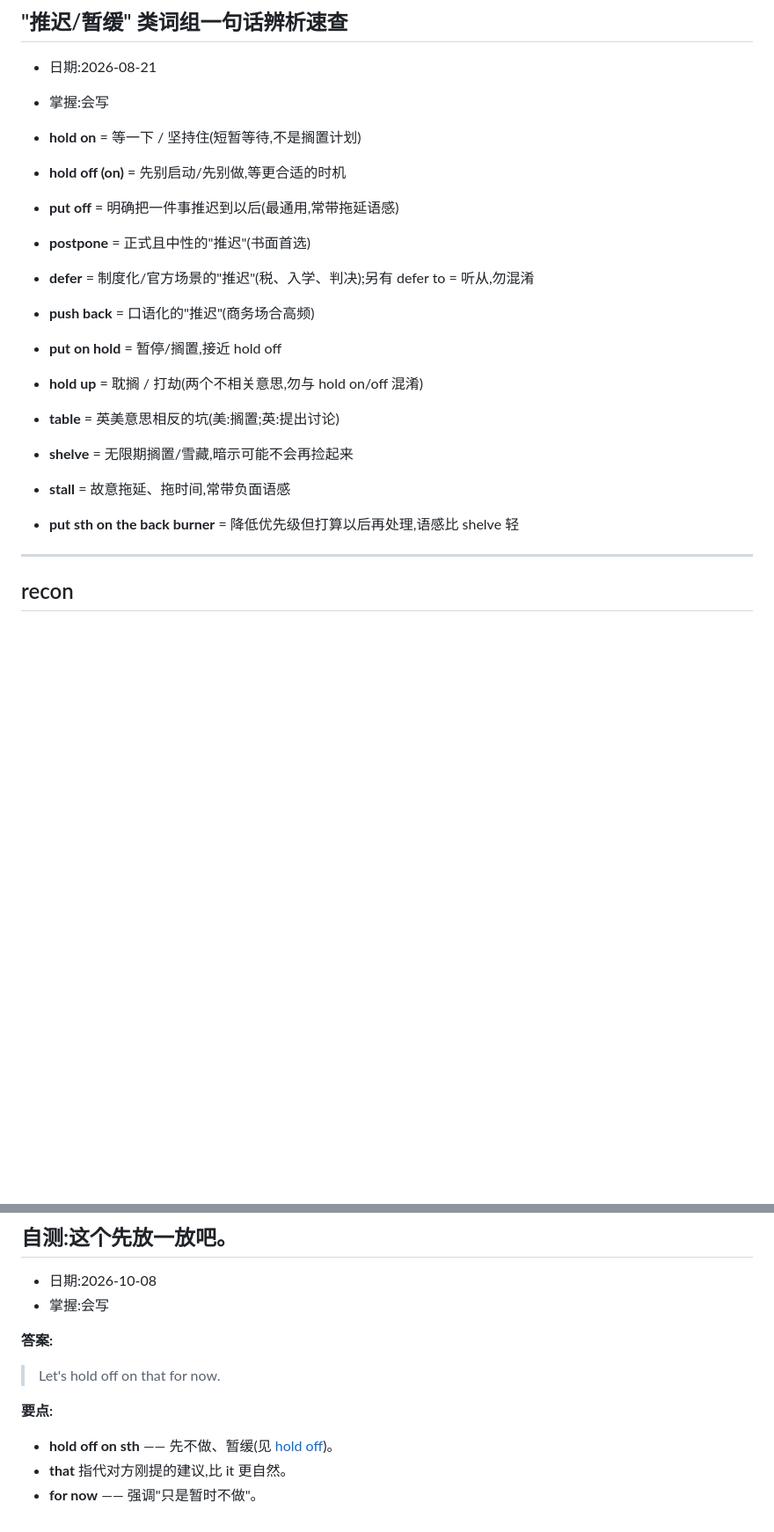
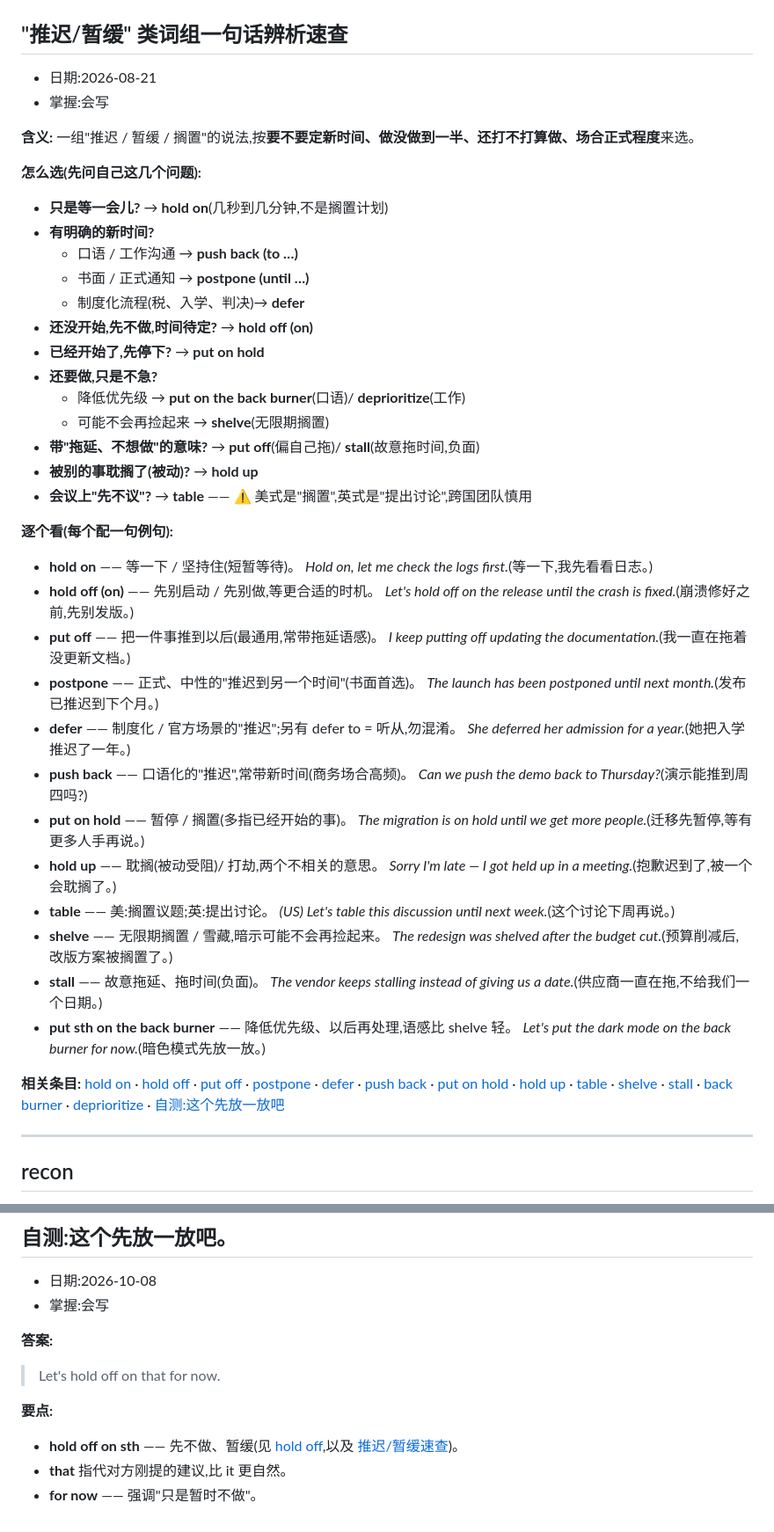
Before and after one commit to chinalwb/vocab, a Markdown page: vocabulary.md, 2 parts joined by grey strips. Shown at 88% size. Rendered like a GitHub page; blank space fills up the shorter version.

Commit message:
Enrich 推迟/暂缓 quick reference: a when-to-use guide and an example for each phrase
Co-Authored-By: Claude Opus 5.5 (1M context) <noreply@anthropic.com>

```diff
--- a/vocabulary.md
+++ b/vocabulary.md
@@ -711,18 +711,52 @@ BroadVision 曾是互联网泡沫(dot-com bubble)时代最具代表性的明星
 - 日期:2026-08-21
 - 掌握:会写
 
-- **hold on** = 等一下 / 坚持住(短暂等待,不是搁置计划)
-- **hold off (on)** = 先别启动/先别做,等更合适的时机
-- **put off** = 明确把一件事推迟到以后(最通用,常带拖延语感)
-- **postpone** = 正式且中性的"推迟"(书面首选)
-- **defer** = 制度化/官方场景的"推迟"(税、入学、判决);另有 defer to = 听从,勿混淆
-- **push back** = 口语化的"推迟"(商务场合高频)
-- **put on hold** = 暂停/搁置,接近 hold off
-- **hold up** = 耽搁 / 打劫(两个不相关意思,勿与 hold on/off 混淆)
-- **table** = 英美意思相反的坑(美:搁置;英:提出讨论)
-- **shelve** = 无限期搁置/雪藏,暗示可能不会再捡起来
-- **stall** = 故意拖延、拖时间,常带负面语感
-- **put sth on the back burner** = 降低优先级但打算以后再处理,语感比 shelve 轻
+**含义:** 一组"推迟 / 暂缓 / 搁置"的说法,按**要不要定新时间、做没做到一半、还打不打算做、场合正式程度**来选。
+
+**怎么选(先问自己这几个问题):**
+
+- **只是等一会儿?** → **hold on**(几秒到几分钟,不是搁置计划)
+- **有明确的新时间?**
+  - 口语 / 工作沟通 → **push back (to …)**
+  - 书面 / 正式通知 → **postpone (until …)**
+  - 制度化流程(税、入学、判决)→ **defer**
+- **还没开始,先不做,时间待定?** → **hold off (on)**
+- **已经开始了,先停下?** → **put on hold**
+- **还要做,只是不急?**
+  - 降低优先级 → **put on the back burner**(口语)/ **deprioritize**(工作)
+  - 可能不会再捡起来 → **shelve**(无限期搁置)
+- **带"拖延、不想做"的意味?** → **put off**(偏自己拖)/ **stall**(故意拖时间,负面)
+- **被别的事耽搁了(被动)?** → **hold up**
+- **会议上"先不议"?** → **table** —— ⚠️ 美式是"搁置",英式是"提出讨论",跨国团队慎用
+
+**逐个看(每个配一句例句):**
+
+- **hold on** —— 等一下 / 坚持住(短暂等待)。
+  *Hold on, let me check the logs first.*(等一下,我先看看日志。)
+- **hold off (on)** —— 先别启动 / 先别做,等更合适的时机。
+  *Let's hold off on the release until the crash is fixed.*(崩溃修好之前,先别发版。)
+- **put off** —— 把一件事推到以后(最通用,常带拖延语感)。
+  *I keep putting off updating the documentation.*(我一直在拖着没更新文档。)
+- **postpone** —— 正式、中性的"推迟到另一个时间"(书面首选)。
+  *The launch has been postponed until next month.*(发布已推迟到下个月。)
+- **defer** —— 制度化 / 官方场景的"推迟";另有 defer to = 听从,勿混淆。
+  *She deferred her admission for a year.*(她把入学推迟了一年。)
+- **push back** —— 口语化的"推迟",常带新时间(商务场合高频)。
+  *Can we push the demo back to Thursday?*(演示能推到周四吗?)
+- **put on hold** —— 暂停 / 搁置(多指已经开始的事)。
+  *The migration is on hold until we get more people.*(迁移先暂停,等有更多人手再说。)
+- **hold up** —— 耽搁(被动受阻)/ 打劫,两个不相关的意思。
+  *Sorry I'm late — I got held up in a meeting.*(抱歉迟到了,被一个会耽搁了。)
+- **table** —— 美:搁置议题;英:提出讨论。
+  *(US) Let's table this discussion until next week.*(这个讨论下周再说。)
+- **shelve** —— 无限期搁置 / 雪藏,暗示可能不会再捡起来。
+  *The redesign was shelved after the budget cut.*(预算削减后,改版方案被搁置了。)
+- **stall** —— 故意拖延、拖时间(负面)。
+  *The vendor keeps stalling instead of giving us a date.*(供应商一直在拖,不给我们一个日期。)
+- **put sth on the back burner** —— 降低优先级、以后再处理,语感比 shelve 轻。
+  *Let's put the dark mode on the back burner for now.*(暗色模式先放一放。)
+
+**相关条目:** [hold on](#hold-on) · [hold off](#hold-off) · [put off](#put-off) · [postpone](#postpone) · [defer](#defer) · [push back](#push-back) · [put on hold](#put-on-hold) · [hold up](#hold-up) · [table](#table) · [shelve](#shelve) · [stall](#stall) · [back burner](#back-burner) · [deprioritize](#deprioritize) · [自测:这个先放一放吧](#t-hold-off-for-now)
 
 ---
 
@@ -3599,6 +3633,6 @@ platform 等于 10,就代表请求来自 web,对吧?
 
 **要点:**
 
-- **hold off on sth** —— 先不做、暂缓(见 [hold off](#hold-off))。
+- **hold off on sth** —— 先不做、暂缓(见 [hold off](#hold-off),以及 [推迟/暂缓速查](#postpone-family-quickref))。
 - **that** 指代对方刚提的建议,比 it 更自然。
 - **for now** —— 强调"只是暂时不做"。
```
